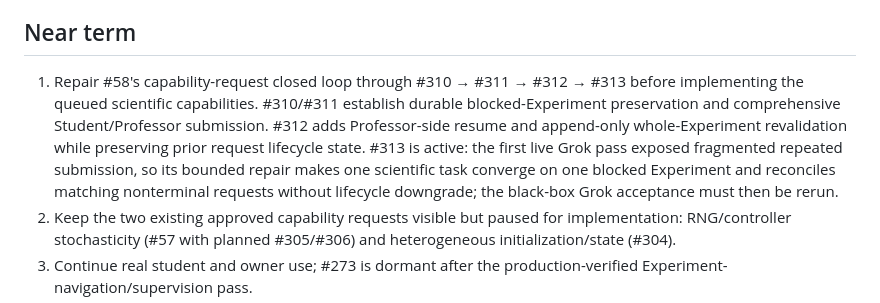
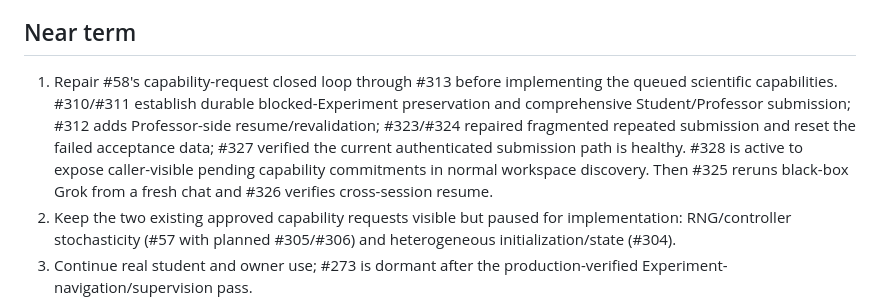
Before and after one commit to eliseofe/virtual-lab, a Markdown page: ROADMAP.md, the part around the change. Drawn GitHub-style.

Commit message:
#328 Update roadmap sequencing for capability visibility

```diff
--- a/ROADMAP.md
+++ b/ROADMAP.md
@@ -33,7 +33,7 @@ For living epic #58, GitHub issue closure is never evidence that the capability
 
 ## Near term
 
-1. Repair #58's capability-request closed loop through #310 → #311 → #312 → #313 before implementing the queued scientific capabilities. #310/#311 establish durable blocked-Experiment preservation and comprehensive Student/Professor submission. #312 adds Professor-side resume and append-only whole-Experiment revalidation while preserving prior request lifecycle state. #313 is active: the first live Grok pass exposed fragmented repeated submission, so its bounded repair makes one scientific task converge on one blocked Experiment and reconciles matching nonterminal requests without lifecycle downgrade; the black-box Grok acceptance must then be rerun.
+1. Repair #58's capability-request closed loop through #313 before implementing the queued scientific capabilities. #310/#311 establish durable blocked-Experiment preservation and comprehensive Student/Professor submission; #312 adds Professor-side resume/revalidation; #323/#324 repaired fragmented repeated submission and reset the failed acceptance data; #327 verified the current authenticated submission path is healthy. #328 is active to expose caller-visible pending capability commitments in normal workspace discovery. Then #325 reruns black-box Grok from a fresh chat and #326 verifies cross-session resume.
 2. Keep the two existing approved capability requests visible but paused for implementation: RNG/controller stochasticity (#57 with planned #305/#306) and heterogeneous initialization/state (#304).
 3. Continue real student and owner use; #273 is dormant after the production-verified Experiment-navigation/supervision pass.
 4. Keep #301/#302 security audit work explicitly queued but not started; select it only in a later owner turn.
```
